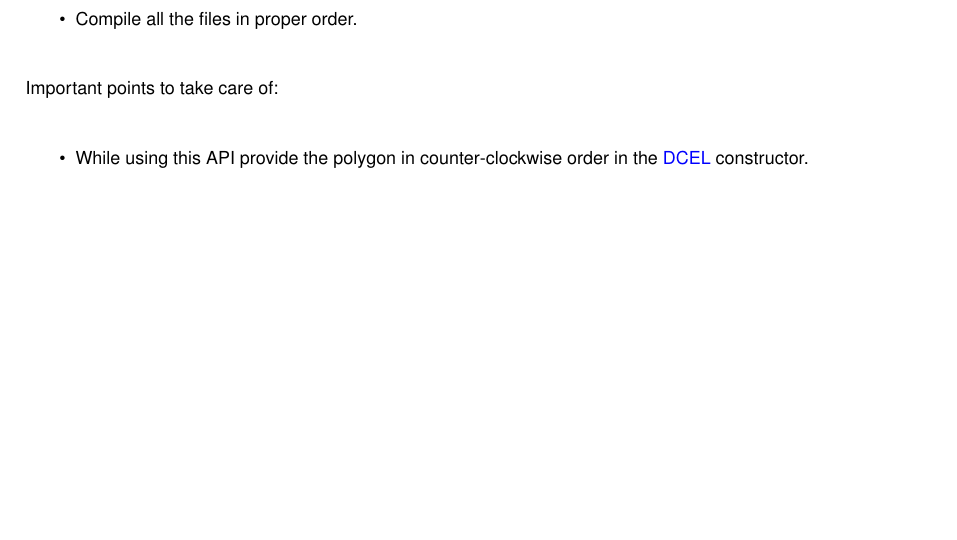
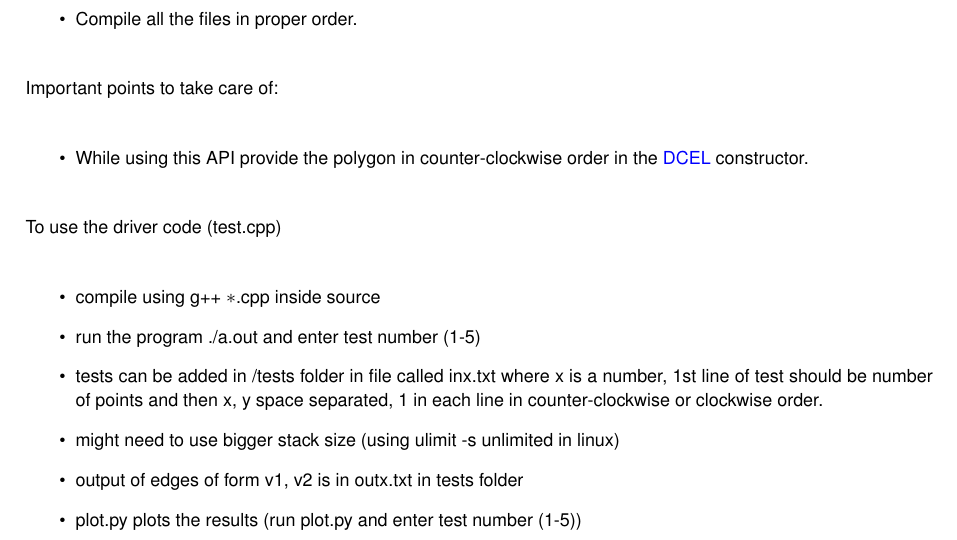
Before and after one commit to arcane810/polygon-triangulation, a LaTeX book (docs/latex/refman.tex, which reads docs/latex/index.tex): part of page 7 of 36, cut so that both start at the same text, the shorter picture padded with empty space. Compiled offline with pdfLaTeX.

Commit message:
minor changes

```diff
--- a/docs/latex/index.tex
+++ b/docs/latex/index.tex
@@ -18,3 +18,15 @@ Important points to take care of\+:
 \begin{DoxyItemize}
 \item While using this A\+PI provide the polygon in counter-\/clockwise order in the \mbox{\hyperlink{class_d_c_e_l}{D\+C\+EL}} constructor.
 \end{DoxyItemize}
+
+To use the driver code (test.\+cpp)
+
+
+\begin{DoxyItemize}
+\item compile using g++ $\ast$.cpp inside source
+\item run the program ./a.out and enter test number (1-\/5)
+\item tests can be added in /tests folder in file called inx.\+txt where x is a number, 1st line of test should be number of points and then x, y space separated, 1 in each line in counter-\/clockwise or clockwise order.
+\item might need to use bigger stack size (using ulimit -\/s unlimited in linux)
+\item output of edges of form v1, v2 is in outx.\+txt in tests folder
+\item plot.\+py plots the results (run plot.\+py and enter test number (1-\/5))
+\end{DoxyItemize}
```
Also changed, not shown: Readme.md, src/Readme.md, 1 other file.
